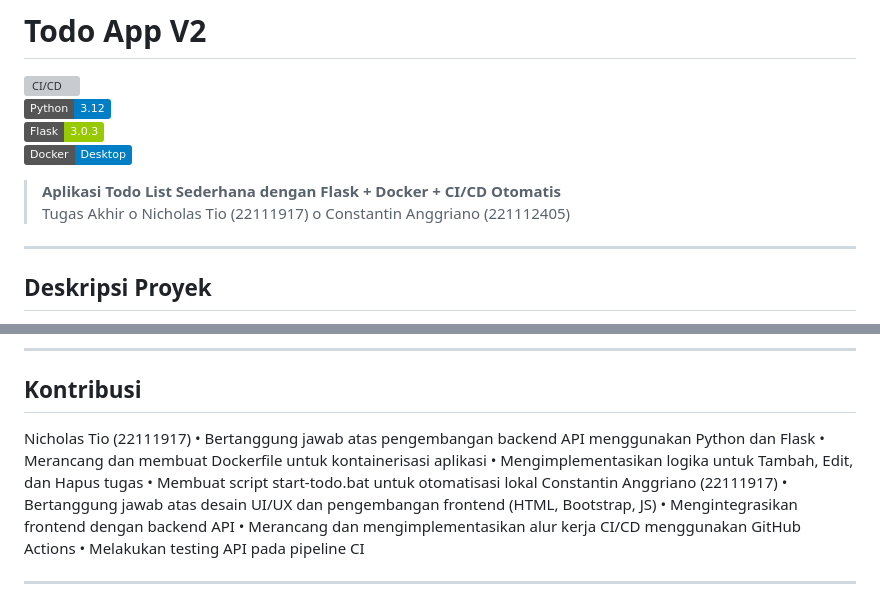
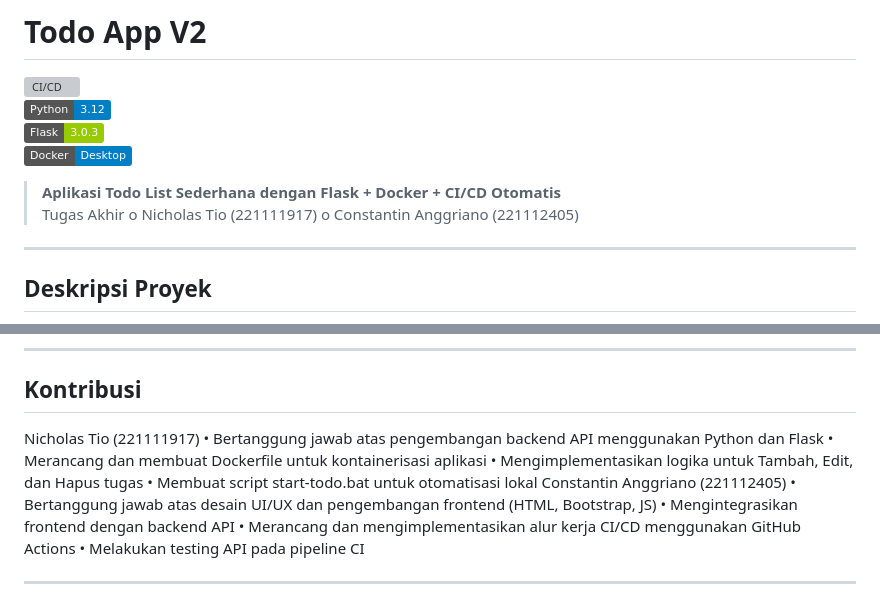
Before and after one commit to 221111917/todo-app-v2, a Markdown page: README.md, 2 parts joined by grey strips. Rendered like a GitHub page; badges without logos; grey boxes are pictures that could not be loaded.

```diff
--- a/README.md
+++ b/README.md
@@ -6,7 +6,7 @@
 
 > **Aplikasi Todo List Sederhana dengan Flask + Docker + CI/CD Otomatis**
 > Tugas Akhir
-o	Nicholas Tio (22111917)
+o	Nicholas Tio (221111917)
 o	Constantin Anggriano (221112405)
 
 ---
@@ -99,12 +99,12 @@ Aplikasi web sederhana untuk mengelola **daftar tugas (Todo List)** dengan fitur
 ---
 
 ## Kontribusi
-Nicholas Tio (22111917)
+Nicholas Tio (221111917)
 •	Bertanggung jawab atas pengembangan backend API menggunakan Python dan Flask
 •	Merancang dan membuat Dockerfile untuk kontainerisasi aplikasi
 •	Mengimplementasikan logika untuk Tambah, Edit, dan Hapus tugas
 •	Membuat script start-todo.bat untuk otomatisasi lokal
-Constantin Anggriano (22111917)
+Constantin Anggriano (221112405)
 •	Bertanggung jawab atas desain UI/UX dan pengembangan frontend (HTML, Bootstrap, JS)
 •	Mengintegrasikan frontend dengan backend API
 •	Merancang dan mengimplementasikan alur kerja CI/CD menggunakan GitHub Actions
```
